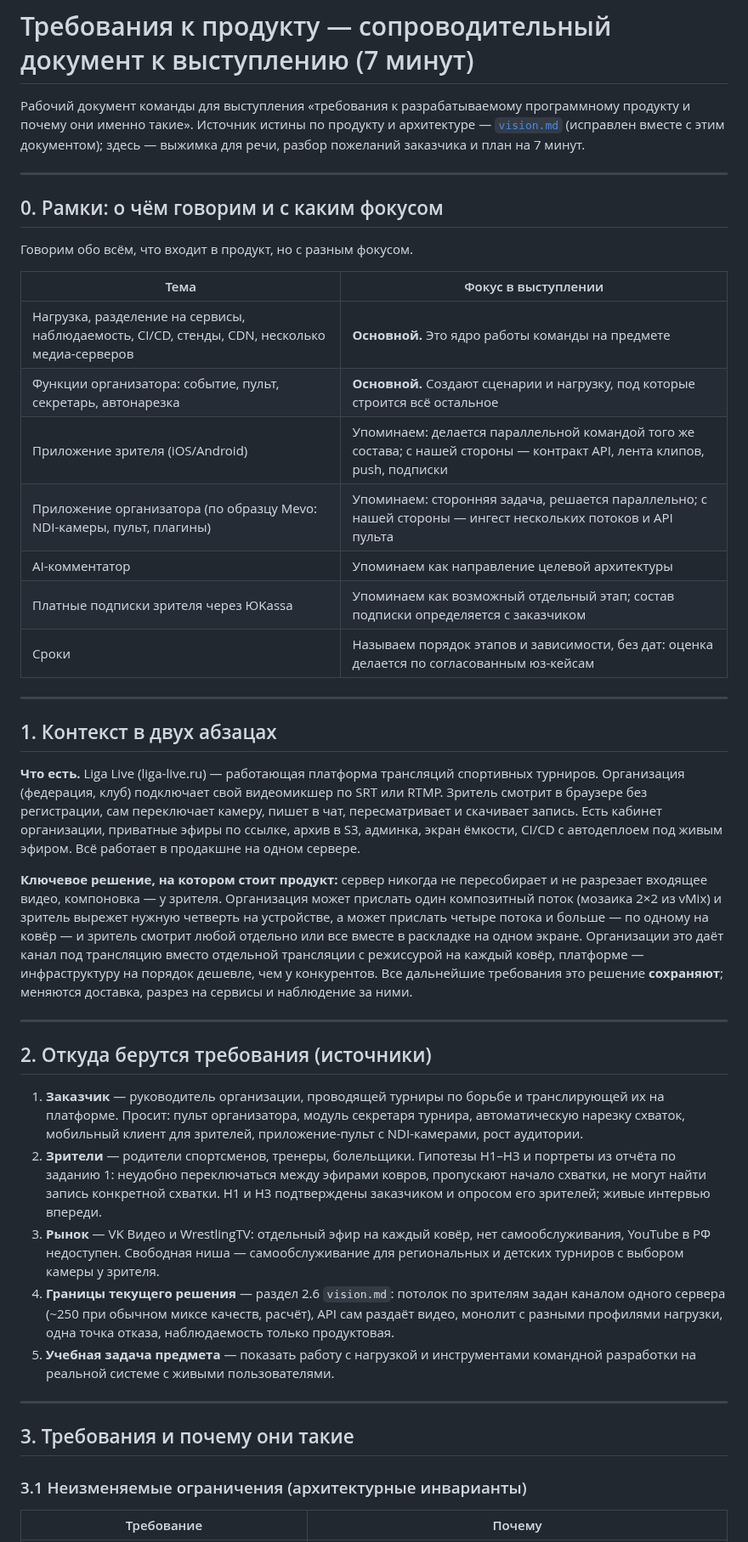
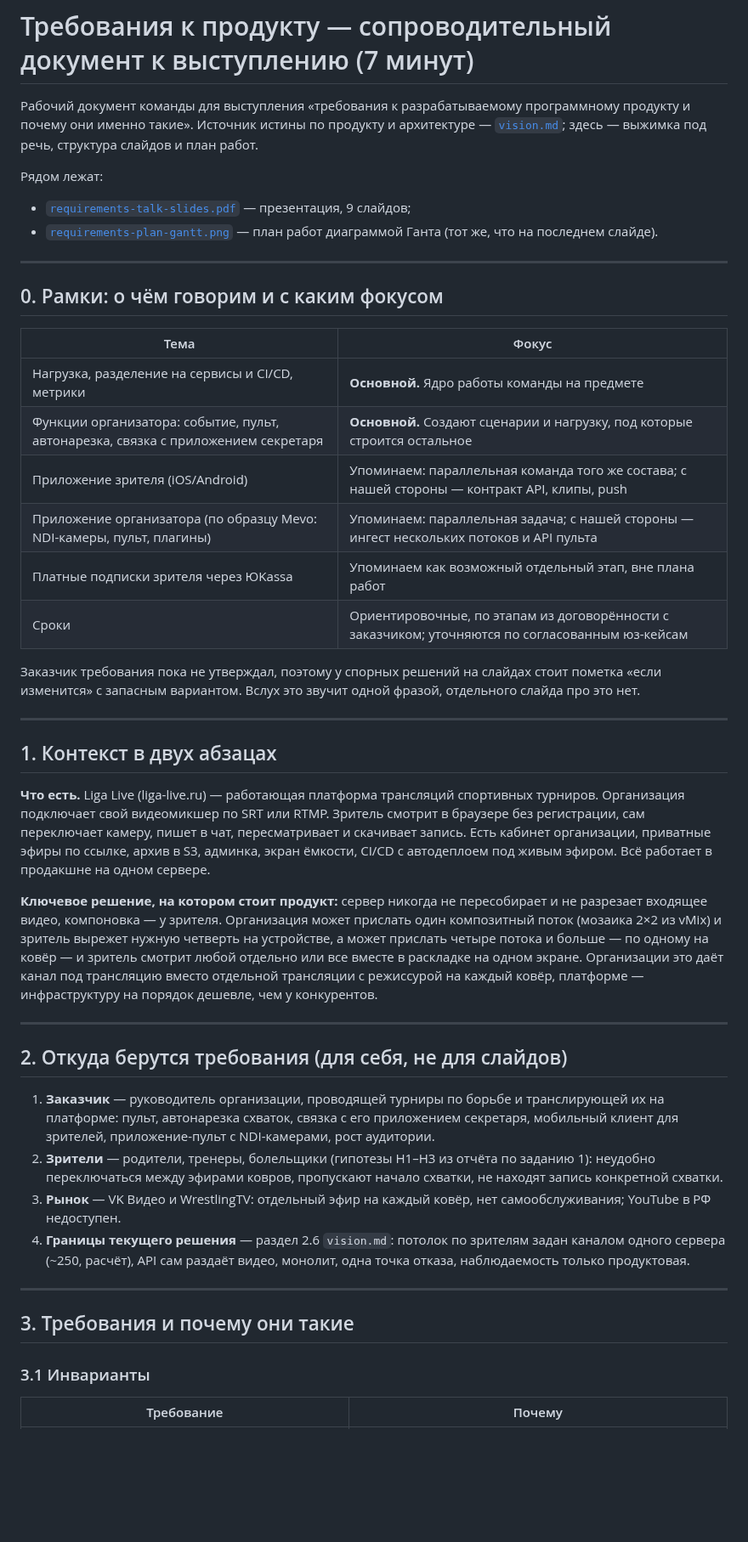
Before and after one commit to DEMest/StreamService, a Markdown page: docs/requirements-talk.md, the part around one of its changes. Shown at 85% size. GitHub-like rendering; blank space fills up the shorter version.

```diff
--- a/docs/requirements-talk.md
+++ b/docs/requirements-talk.md
@@ -2,37 +2,41 @@
 
 Рабочий документ команды для выступления «требования к разрабатываемому
 программному продукту и почему они именно такие». Источник истины по
-продукту и архитектуре — [`vision.md`](vision.md) (исправлен вместе с этим
-документом); здесь — выжимка для речи, разбор пожеланий заказчика и план
-на 7 минут.
+продукту и архитектуре — [`vision.md`](vision.md); здесь — выжимка под
+речь, структура слайдов и план работ.
+
+Рядом лежат:
+
+- [`requirements-talk-slides.pdf`](requirements-talk-slides.pdf) — презентация, 9 слайдов;
+- [`requirements-plan-gantt.png`](requirements-plan-gantt.png) — план работ диаграммой Ганта (тот же, что на последнем слайде).
 
 ---
 
 ## 0. Рамки: о чём говорим и с каким фокусом
 
-Говорим обо всём, что входит в продукт, но с разным фокусом.
+| Тема | Фокус |
+|---|---|
+| Нагрузка, разделение на сервисы и CI/CD, метрики | **Основной.** Ядро работы команды на предмете |
+| Функции организатора: событие, пульт, автонарезка, связка с приложением секретаря | **Основной.** Создают сценарии и нагрузку, под которые строится остальное |
+| Приложение зрителя (iOS/Android) | Упоминаем: параллельная команда того же состава; с нашей стороны — контракт API, клипы, push |
+| Приложение организатора (по образцу Mevo: NDI-камеры, пульт, плагины) | Упоминаем: параллельная задача; с нашей стороны — ингест нескольких потоков и API пульта |
+| Платные подписки зрителя через ЮKassa | Упоминаем как возможный отдельный этап, вне плана работ |
+| Сроки | Ориентировочные, по этапам из договорённости с заказчиком; уточняются по согласованным юз-кейсам |
 
-| Тема | Фокус в выступлении |
-|---|---|
-| Нагрузка, разделение на сервисы, наблюдаемость, CI/CD, стенды, CDN, несколько медиа-серверов | **Основной.** Это ядро работы команды на предмете |
-| Функции организатора: событие, пульт, секретарь, автонарезка | **Основной.** Создают сценарии и нагрузку, под которые строится всё остальное |
-| Приложение зрителя (iOS/Android) | Упоминаем: делается параллельной командой того же состава; с нашей стороны — контракт API, лента клипов, push, подписки |
-| Приложение организатора (по образцу Mevo: NDI-камеры, пульт, плагины) | Упоминаем: сторонняя задача, решается параллельно; с нашей стороны — ингест нескольких потоков и API пульта |
-| AI-комментатор | Упоминаем как направление целевой архитектуры |
-| Платные подписки зрителя через ЮKassa | Упоминаем как возможный отдельный этап; состав подписки определяется с заказчиком |
-| Сроки | Называем порядок этапов и зависимости, без дат: оценка делается по согласованным юз-кейсам |
+Заказчик требования пока не утверждал, поэтому у спорных решений на слайдах
+стоит пометка «если изменится» с запасным вариантом. Вслух это звучит одной
+фразой, отдельного слайда про это нет.
 
 ---
 
 ## 1. Контекст в двух абзацах
 
 **Что есть.** Liga Live (liga-live.ru) — работающая платформа трансляций
-спортивных турниров. Организация (федерация, клуб) подключает свой
-видеомикшер по SRT или RTMP. Зритель смотрит в браузере без регистрации,
-сам переключает камеру, пишет в чат, пересматривает и скачивает запись. Есть
-кабинет организации, приватные эфиры по ссылке, архив в S3, админка, экран
-ёмкости, CI/CD с автодеплоем под живым эфиром. Всё работает в продакшне на
-одном сервере.
+спортивных турниров. Организация подключает свой видеомикшер по SRT или
+RTMP. Зритель смотрит в браузере без регистрации, сам переключает камеру,
+пишет в чат, пересматривает и скачивает запись. Есть кабинет организации,
+приватные эфиры по ссылке, архив в S3, админка, экран ёмкости, CI/CD с
+автодеплоем под живым эфиром. Всё работает в продакшне на одном сервере.
 
 **Ключевое решение, на котором стоит продукт:** сервер никогда не
 пересобирает и не разрезает входящее видео, компоновка — у зрителя.
@@ -41,39 +45,30 @@
 потока и больше — по одному на ковёр — и зритель смотрит любой отдельно или
 все вместе в раскладке на одном экране. Организации это даёт канал под
 трансляцию вместо отдельной трансляции с режиссурой на каждый ковёр,
-платформе — инфраструктуру на порядок дешевле, чем у конкурентов. Все
-дальнейшие требования это решение **сохраняют**; меняются доставка, разрез на
-сервисы и наблюдение за ними.
+платформе — инфраструктуру на порядок дешевле, чем у конкурентов.
 
 ---
 
-## 2. Откуда берутся требования (источники)
+## 2. Откуда берутся требования (для себя, не для слайдов)
 
 1. **Заказчик** — руководитель организации, проводящей турниры по борьбе и
-   транслирующей их на платформе. Просит: пульт организатора, модуль
-   секретаря турнира, автоматическую нарезку схваток, мобильный клиент для
-   зрителей, приложение-пульт с NDI-камерами, рост аудитории.
-2. **Зрители** — родители спортсменов, тренеры, болельщики. Гипотезы H1–H3
-   и портреты из отчёта по заданию 1: неудобно переключаться между эфирами
-   ковров, пропускают начало схватки, не могут найти запись конкретной
-   схватки. H1 и H3 подтверждены заказчиком и опросом его зрителей; живые
-   интервью впереди.
+   транслирующей их на платформе: пульт, автонарезка схваток, связка с его
+   приложением секретаря, мобильный клиент для зрителей, приложение-пульт с
+   NDI-камерами, рост аудитории.
+2. **Зрители** — родители, тренеры, болельщики (гипотезы H1–H3 из отчёта по
+   заданию 1): неудобно переключаться между эфирами ковров, пропускают
+   начало схватки, не находят запись конкретной схватки.
 3. **Рынок** — VK Видео и WrestlingTV: отдельный эфир на каждый ковёр, нет
-   самообслуживания, YouTube в РФ недоступен. Свободная ниша —
-   самообслуживание для региональных и детских турниров с выбором камеры у
-   зрителя.
+   самообслуживания; YouTube в РФ недоступен.
 4. **Границы текущего решения** — раздел 2.6 `vision.md`: потолок по
-   зрителям задан каналом одного сервера (~250 при обычном миксе качеств,
-   расчёт), API сам раздаёт видео, монолит с разными профилями нагрузки,
-   одна точка отказа, наблюдаемость только продуктовая.
-5. **Учебная задача предмета** — показать работу с нагрузкой и инструментами
-   командной разработки на реальной системе с живыми пользователями.
+   зрителям задан каналом одного сервера (~250, расчёт), API сам раздаёт
+   видео, монолит, одна точка отказа, наблюдаемость только продуктовая.
 
 ---
 
 ## 3. Требования и почему они такие
 
-### 3.1 Неизменяемые ограничения (архитектурные инварианты)
+### 3.1 Инварианты
 
 | Требование | Почему |
 |---|---|
```
Also changed, not shown: other parts of docs/requirements-talk.md (+108 -70 lines), docs/requirements-plan-gantt.png (added).
